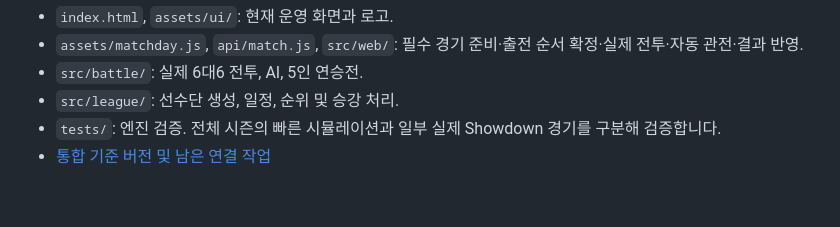
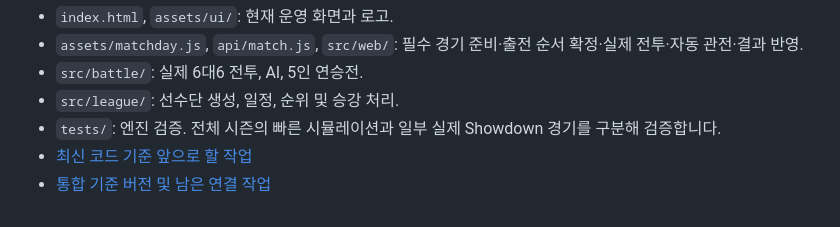
Before and after one commit to cuteu2474-a11y/pokemon-trainer-league-manager, a Markdown page: README.md, the part around the change. GitHub-like rendering.

```diff
--- a/README.md
+++ b/README.md
@@ -46,4 +46,5 @@ npm run dev
 - `src/battle/`: 실제 6대6 전투, AI, 5인 연승전.
 - `src/league/`: 선수단 생성, 일정, 순위 및 승강 처리.
 - `tests/`: 엔진 검증. 전체 시즌의 빠른 시뮬레이션과 일부 실제 Showdown 경기를 구분해 검증합니다.
+- [최신 코드 기준 앞으로 할 작업](docs/DEVELOPMENT_TODO.md)
 - [통합 기준 버전 및 남은 연결 작업](docs/ui-integration-status.md)
```
Also changed, not shown: docs/DEVELOPMENT_TODO.md (added, +159 -0 lines).
